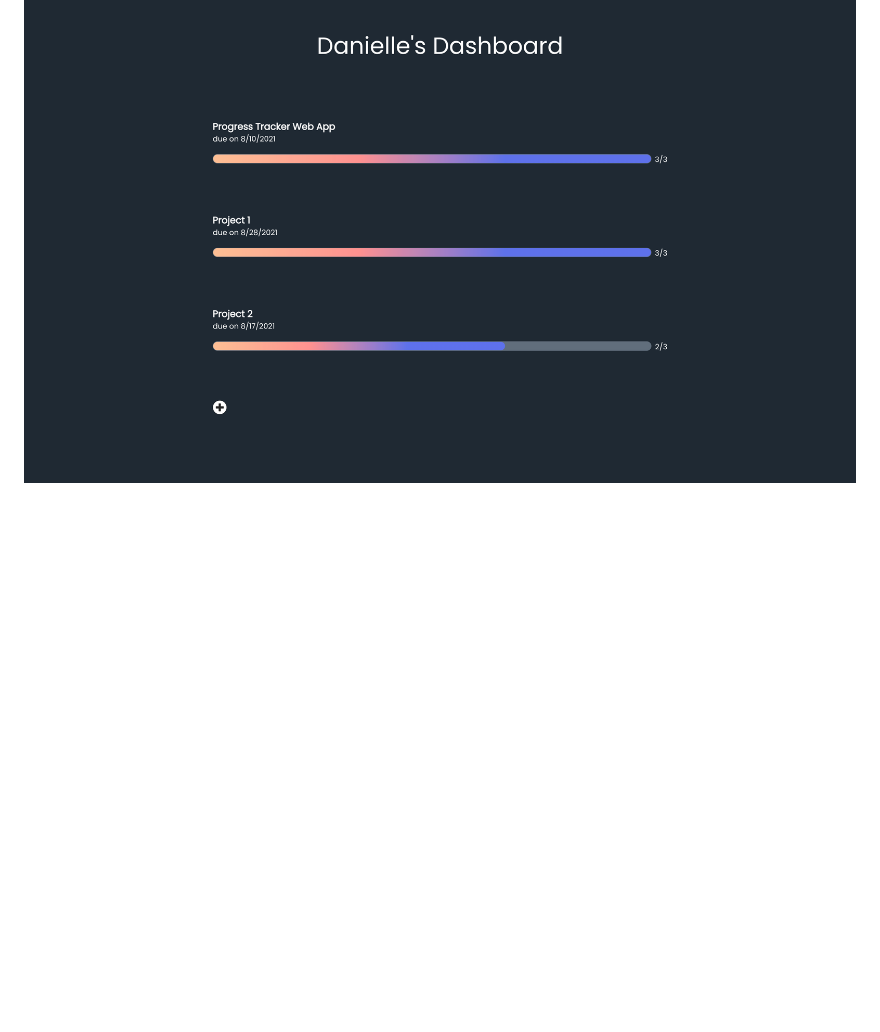
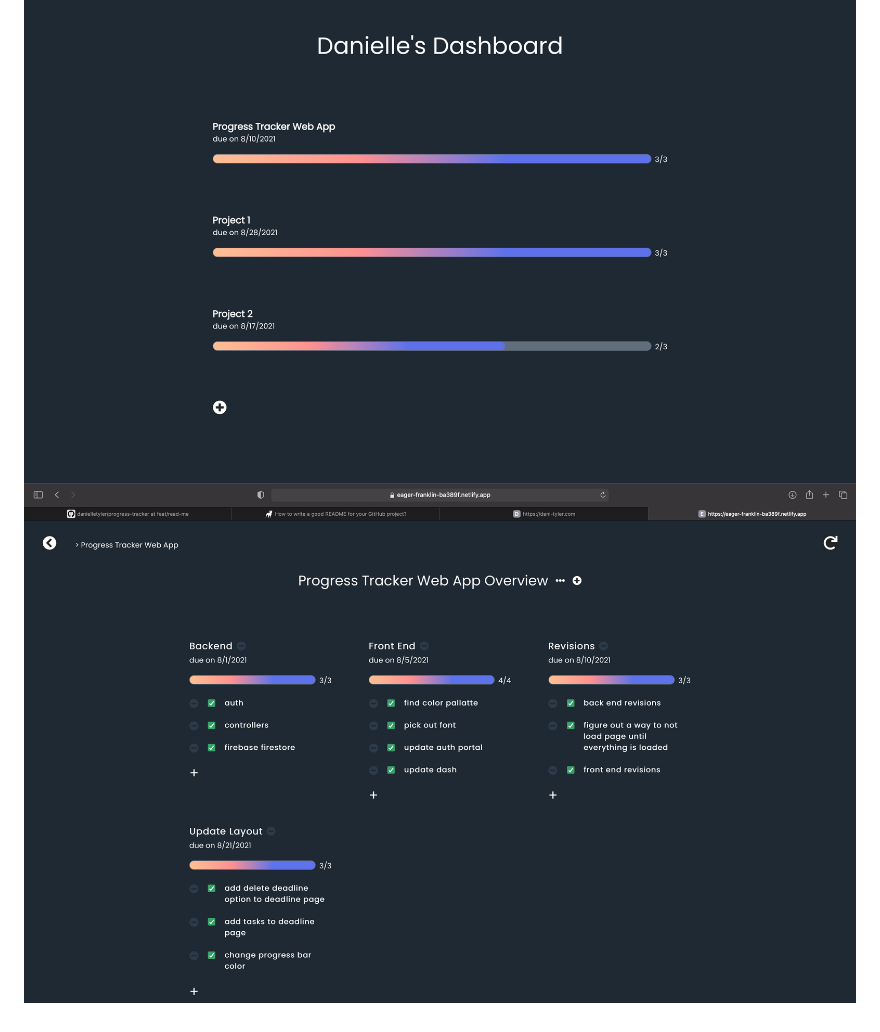
Before and after one commit to danielletyler/progress-tracker, a Markdown page: README.md, the part around the change. GitHub-like rendering; pictures changed too: ontrack_2.png (added); blank space fills up the shorter version.

Commit message:
again

```diff
--- a/README.md
+++ b/README.md
@@ -15,3 +15,4 @@ One of my favorite practices for staying on top of my work is setting personal d
 ## Screenshots
 
 ![Dashboard](./OnTrack.png)
+![ProjectOverview](./ontrack_2.png)
```
